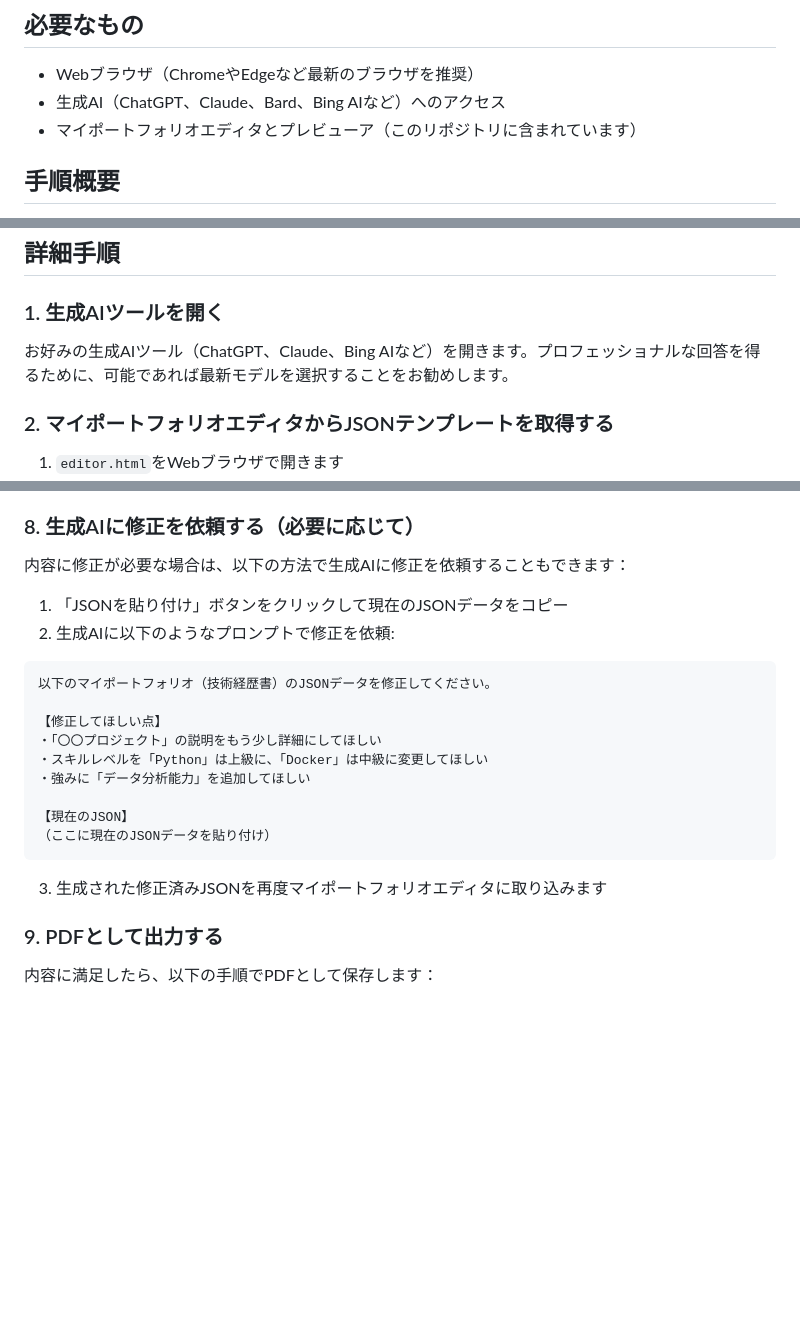
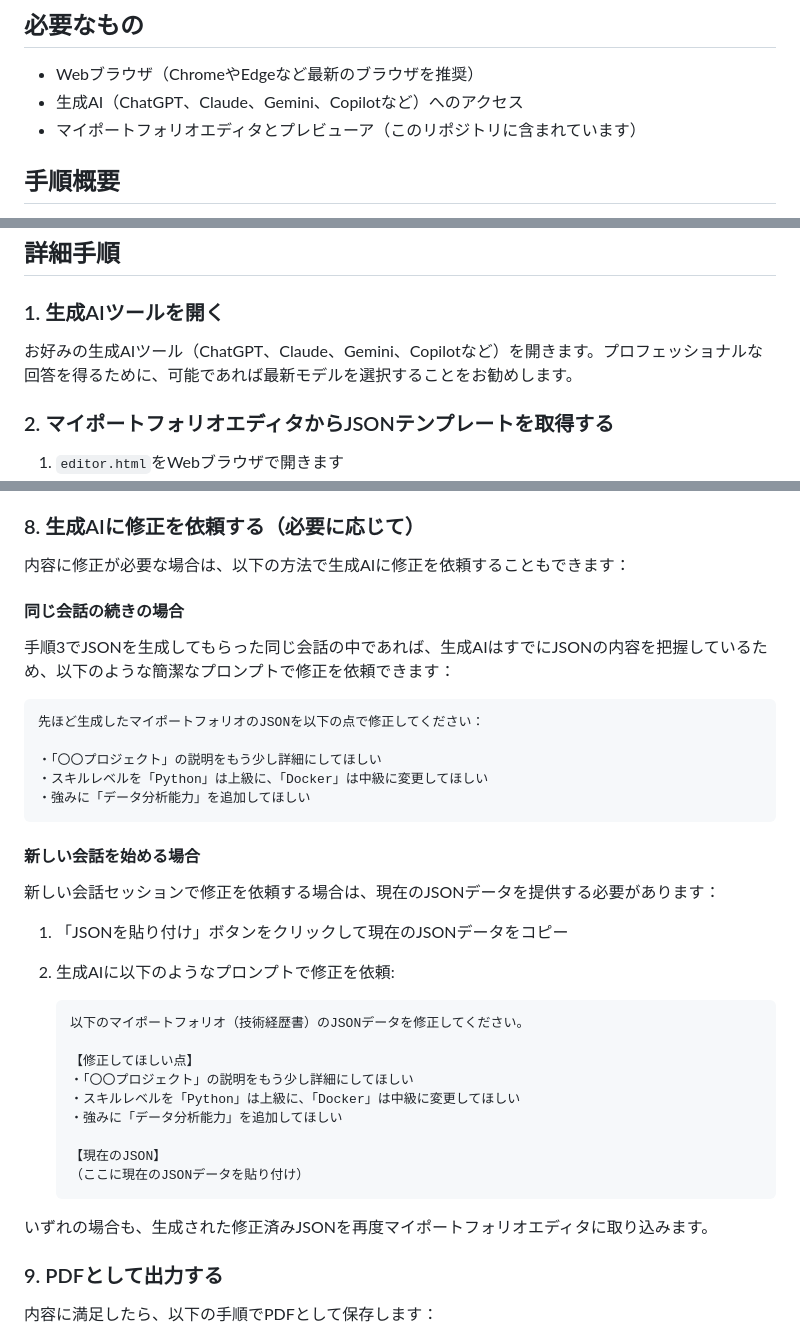
Before and after one commit to vavavavavavavavava/my-portfolio-creator, a Markdown page: docs/guide.md, 3 parts joined by grey strips. Rendered like a GitHub page; blank space fills up the shorter version.

Commit message:
生成AIツールのリストを更新し、修正依頼の手順を明確化

````diff
--- a/docs/guide.md
+++ b/docs/guide.md
@@ -9,7 +9,7 @@
 ## 必要なもの
 
 - Webブラウザ（ChromeやEdgeなど最新のブラウザを推奨）
-- 生成AI（ChatGPT、Claude、Bard、Bing AIなど）へのアクセス
+- 生成AI（ChatGPT、Claude、Gemini、Copilotなど）へのアクセス
 - マイポートフォリオエディタとプレビューア（このリポジトリに含まれています）
 
 ## 手順概要
@@ -25,7 +25,7 @@
 
 ### 1. 生成AIツールを開く
 
-お好みの生成AIツール（ChatGPT、Claude、Bing AIなど）を開きます。プロフェッショナルな回答を得るために、可能であれば最新モデルを選択することをお勧めします。
+お好みの生成AIツール（ChatGPT、Claude、Gemini、Copilotなど）を開きます。プロフェッショナルな回答を得るために、可能であれば最新モデルを選択することをお勧めします。
 
 ### 2. マイポートフォリオエディタからJSONテンプレートを取得する
 
@@ -103,22 +103,38 @@ YOUR_JSON_HERE
 
 内容に修正が必要な場合は、以下の方法で生成AIに修正を依頼することもできます：
 
+#### 同じ会話の続きの場合
+
+手順3でJSONを生成してもらった同じ会話の中であれば、生成AIはすでにJSONの内容を把握しているため、以下のような簡潔なプロンプトで修正を依頼できます：
+
+```plaintext
+先ほど生成したマイポートフォリオのJSONを以下の点で修正してください：
+
+・「〇〇プロジェクト」の説明をもう少し詳細にしてほしい
+・スキルレベルを「Python」は上級に、「Docker」は中級に変更してほしい
+・強みに「データ分析能力」を追加してほしい
+```
+
+#### 新しい会話を始める場合
+
+新しい会話セッションで修正を依頼する場合は、現在のJSONデータを提供する必要があります：
+
 1. 「JSONを貼り付け」ボタンをクリックして現在のJSONデータをコピー
 2. 生成AIに以下のようなプロンプトで修正を依頼:
 
-```
-以下のマイポートフォリオ（技術経歴書）のJSONデータを修正してください。
+    ```plaintext
+    以下のマイポートフォリオ（技術経歴書）のJSONデータを修正してください。
 
-【修正してほしい点】
-・「〇〇プロジェクト」の説明をもう少し詳細にしてほしい
-・スキルレベルを「Python」は上級に、「Docker」は中級に変更してほしい
-・強みに「データ分析能力」を追加してほしい
+    【修正してほしい点】
+    ・「〇〇プロジェクト」の説明をもう少し詳細にしてほしい
+    ・スキルレベルを「Python」は上級に、「Docker」は中級に変更してほしい
+    ・強みに「データ分析能力」を追加してほしい
 
-【現在のJSON】
-（ここに現在のJSONデータを貼り付け）
-```
+    【現在のJSON】
+    （ここに現在のJSONデータを貼り付け）
+    ```
 
-3. 生成された修正済みJSONを再度マイポートフォリオエディタに取り込みます
+いずれの場合も、生成された修正済みJSONを再度マイポートフォリオエディタに取り込みます。
 
 ### 9. PDFとして出力する
 
````
